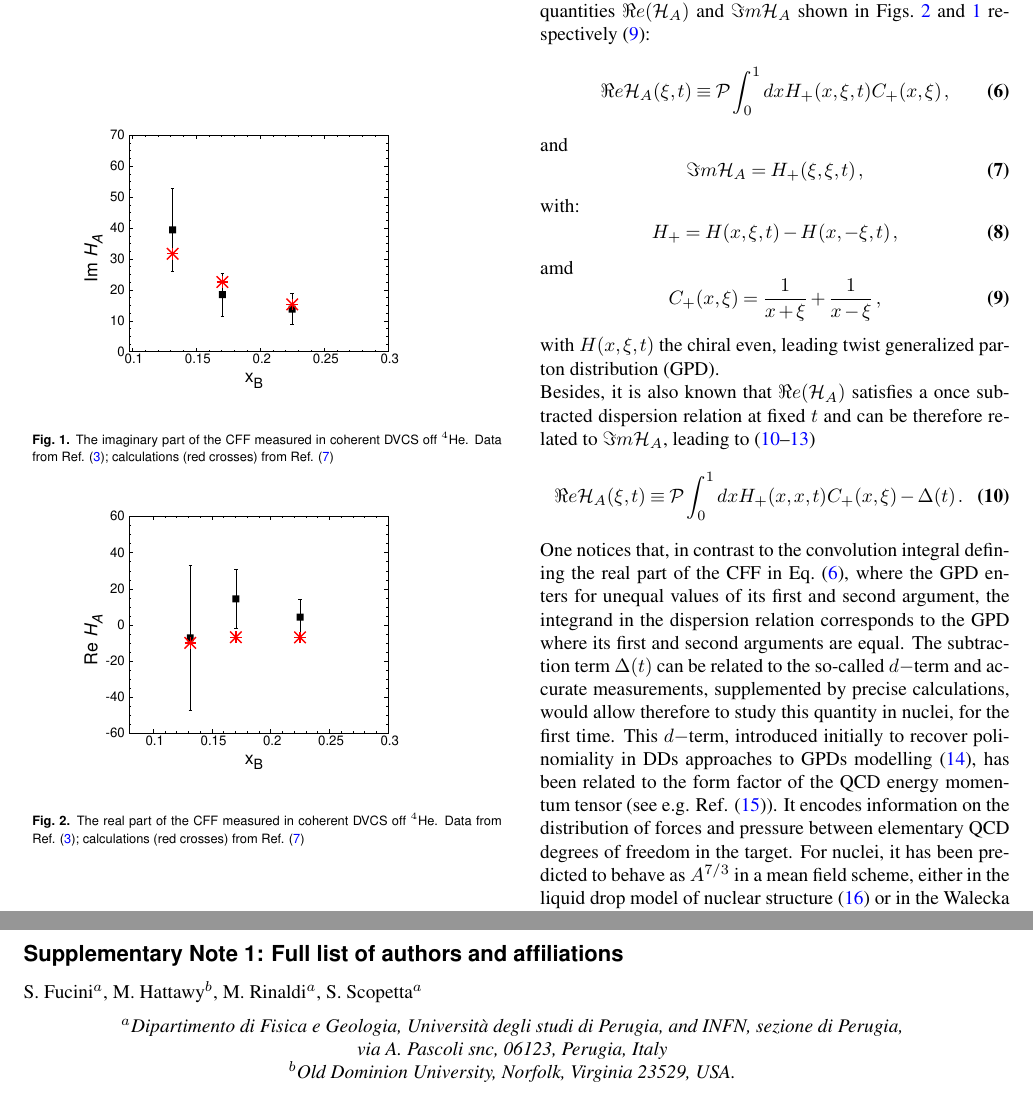
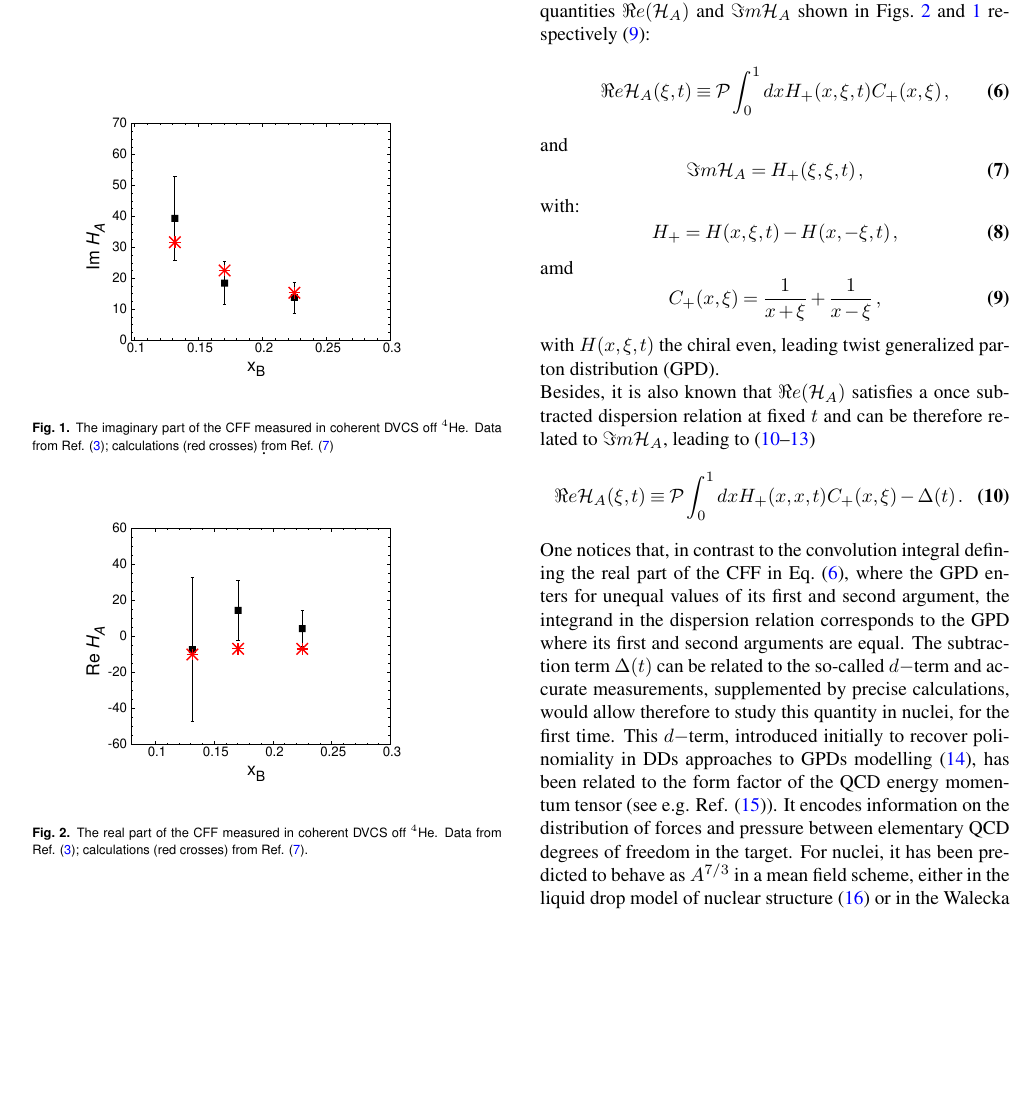
Before and after one commit to Hattawy/He4_positroni, a LaTeX document (MyWPCont.tex): two parts of pages 2 and 5 of 5 before the commit and part of page 2 of 4 after it, the two joined at a grey line, cut so that both start at the same text, the shorter picture padded with empty space. Compiled offline with pdfLaTeX.

Commit message:
more cleaning

```diff
--- a/MyWPCont.tex
+++ b/MyWPCont.tex
@@ -120,12 +120,12 @@ Big statistical errors are seen everywhere in the data but the extracted $\Re
 e(\mathcal{H}_{A})$ is less precise than $\Im m(\mathcal{H}_{A})$, due to the small
 coefficient $\alpha_2$ in \eqref{boh}.
 
-\begin{figure}%[tbhp]
-%\centering
+\begin{figure}[tbhp]
+\centering
 \includegraphics[width=.7\linewidth, angle=270]{Figures/imxb.eps}
 \caption{The imaginary part of the CFF measured in coherent DVCS off $^4$He.
 Data from Ref. \cite{Hattawy:2017woc}; calculations (red crosses) from
-Ref. \cite{Fucini:2018gso}}
+Ref. \cite{Fucini:2018gso}}.
 \label{uno}
 %\end{figure}
 %\begin{figure}%[tbhp]
@@ -134,7 +134,7 @@ Ref. \cite{Fucini:2018gso}}
 \caption{
 The real part of the CFF measured in coherent DVCS off $^4$He.
 Data from Ref. \cite{Hattawy:2017woc}; calculations (red crosses) from
-Ref. \cite{Fucini:2018gso}
+Ref. \cite{Fucini:2018gso}.
 }
 \label{due}
 \end{figure}
@@ -353,26 +353,27 @@ a few lines to be added
 %\detailtexcount
 %\newpage
 
-%%%%%%%%%%%%%%%%%%%%%%%%%%%%%
-% Supplementary Information %
-%%%%%%%%%%%%%%%%%%%%%%%%%%%%%
-\captionsetup*{format=largeformat}
-\section{Full list of authors and affiliations} \label{note:Note1}
+ %%%%%%%%%%%%%%%%%%%%%%%%%%%%%
+%% Supplementary Information %
+%%%%%%%%%%%%%%%%%%%%%%%%%%%%%%
+%\captionsetup*{format=largeformat}
+%\section{Full list of authors and affiliations} \label{note:Note1}
 
-S.~Fucini$^a$, M.~Hattawy$^b$, M.~Rinaldi$^a$, S.~Scopetta$^a$
+%S.~Fucini$^a$, M.~Hattawy$^b$, M.~Rinaldi$^a$, S.~Scopetta$^a$
 
-\begin{center}
+%\begin{center}
 
-{\it
+%{\it
+%$^a${Dipartimento di Fisica e Geologia, Università degli studi di Perugia, and
+%   INFN, sezione di Perugia, \\
+%   via A. Pascoli snc, 06123, Perugia, Italy}
 
-$^a${Dipartimento di Fisica e Geologia, Università degli studi di Perugia, and INFN, sezione di Perugia, \\
-via A. Pascoli snc, 06123, Perugia, Italy}
+% $^b${Old Dominion University, Norfolk, Virginia 23529, USA.}
+% }
+%\end{center}
 
-$^b${Old Dominion University, Norfolk, Virginia 23529, USA.}
-}
-\end{center}
+%%TC:endignore
+%%the command above ignores this section for word count
 
-%TC:endignore
-%the command above ignores this section for word count
 
 \end{document}
```
Also changed, not shown: MyWPCont.pdf, 1 other file.
